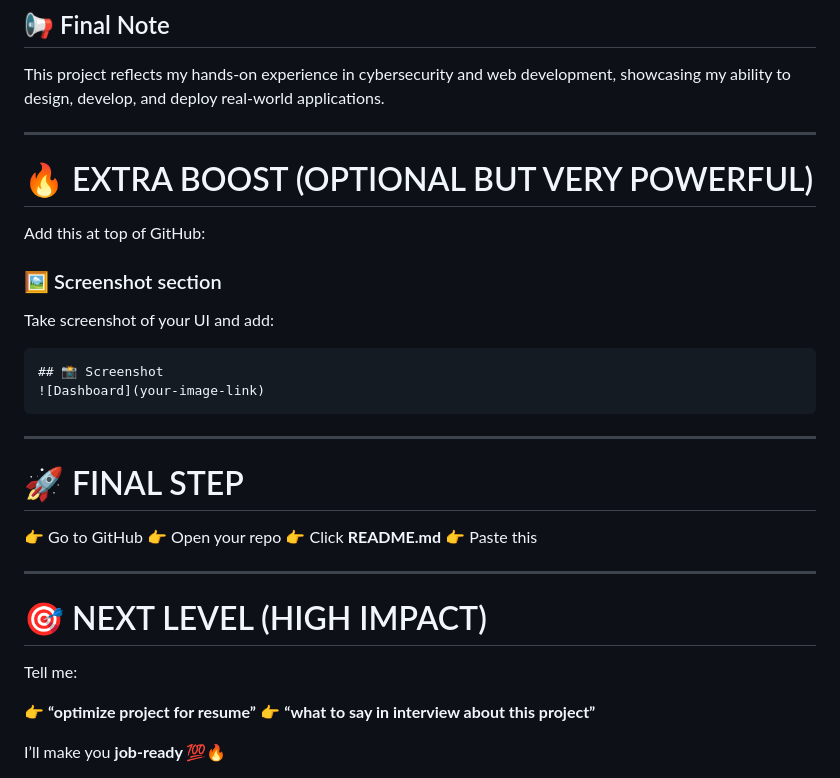
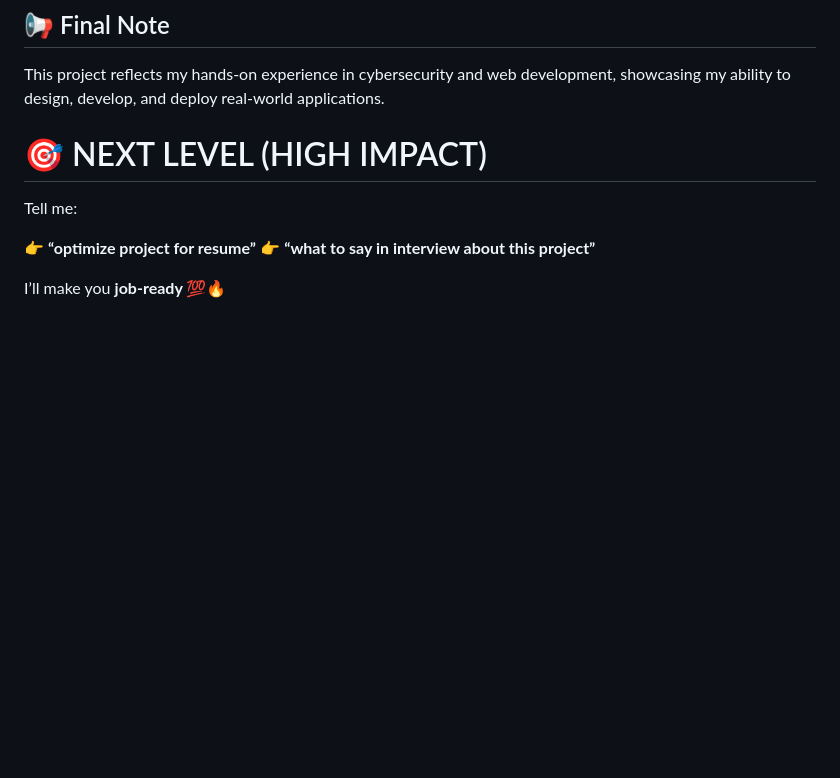
Before and after one commit to ganesh94jrl/Cyber_Security_Toolkit-, a Markdown page: README.md, the part around the change. Drawn GitHub-style; blank space fills up the shorter version.

````diff
--- a/README.md
+++ b/README.md
@@ -146,31 +146,7 @@ Cybersecurity Enthusiast
 This project reflects my hands-on experience in cybersecurity and web development, showcasing my ability to design, develop, and deploy real-world applications.
 
 
----
 
-# 🔥 EXTRA BOOST (OPTIONAL BUT VERY POWERFUL)
-
-Add this at top of GitHub:
-
-### 🖼️ Screenshot section
-
-Take screenshot of your UI and add:
-
-```markdown
-## 📸 Screenshot
-![Dashboard](your-image-link)
-```
-
----
-
-# 🚀 FINAL STEP
-
-👉 Go to GitHub
-👉 Open your repo
-👉 Click **README.md**
-👉 Paste this
-
----
 
 # 🎯 NEXT LEVEL (HIGH IMPACT)
 
````
